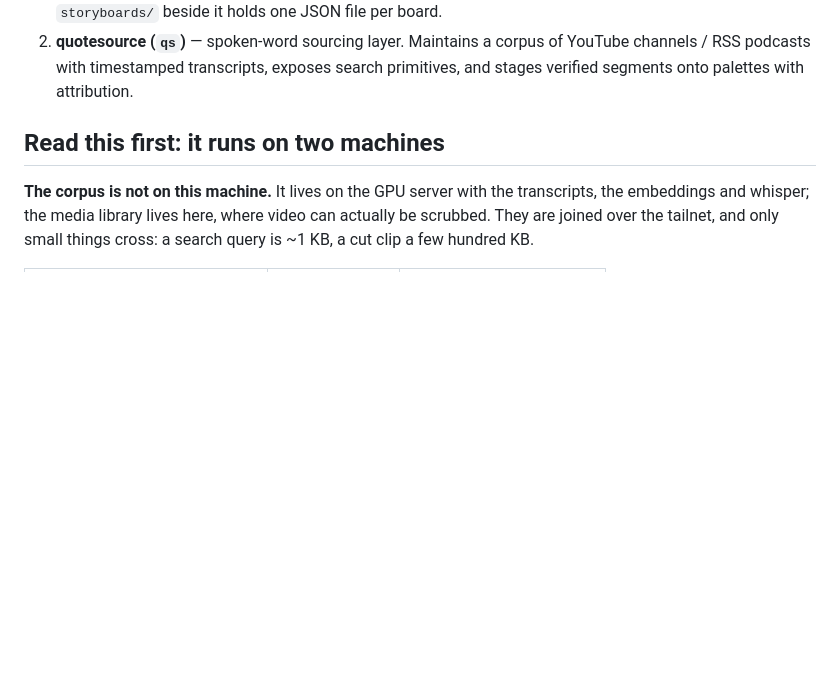
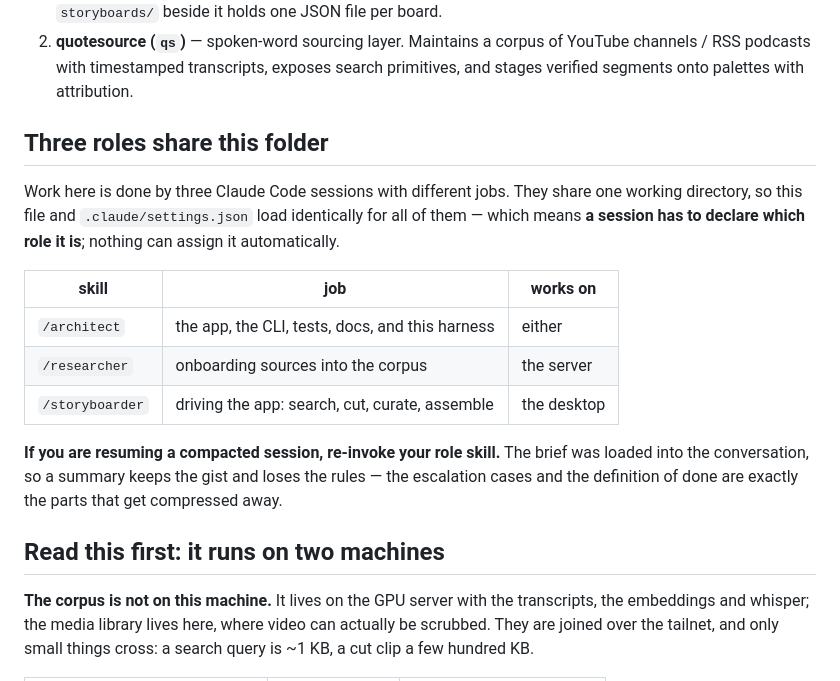
Before and after one commit to TorreyGooch/palette, a Markdown page: CLAUDE.md, the part around the change. Drawn GitHub-style; blank space fills up the shorter version.

Commit message:
Say in CLAUDE.md that three roles share this folder
CLAUDE.md is reloaded into every context; the role briefs are not, because a skill's content lives in the conversation and a compaction summarises it away. A session resuming from a summary therefore had no way to learn the role system existed at all.

It cannot say which role the reader is - three sessions load this same file - so it says to declare one, and says explicitly to re-invoke the skill after a compaction, since the escalation rules and definition of done are the first things a summary drops.

Co-Authored-By: Claude Opus 5 <noreply@anthropic.com>

```diff
--- a/CLAUDE.md
+++ b/CLAUDE.md
@@ -15,6 +15,24 @@ Two things live in this repo:
    YouTube channels / RSS podcasts with timestamped transcripts, exposes
    search primitives, and stages verified segments onto palettes with
    attribution.
+
+## Three roles share this folder
+
+Work here is done by three Claude Code sessions with different jobs. They share
+one working directory, so this file and `.claude/settings.json` load identically
+for all of them — which means **a session has to declare which role it is**;
+nothing can assign it automatically.
+
+| skill | job | works on |
+|---|---|---|
+| `/architect` | the app, the CLI, tests, docs, and this harness | either |
+| `/researcher` | onboarding sources into the corpus | the server |
+| `/storyboarder` | driving the app: search, cut, curate, assemble | the desktop |
+
+**If you are resuming a compacted session, re-invoke your role skill.** The
+brief was loaded into the conversation, so a summary keeps the gist and loses
+the rules — the escalation cases and the definition of done are exactly the
+parts that get compressed away.
 
 ## Read this first: it runs on two machines
 
```
